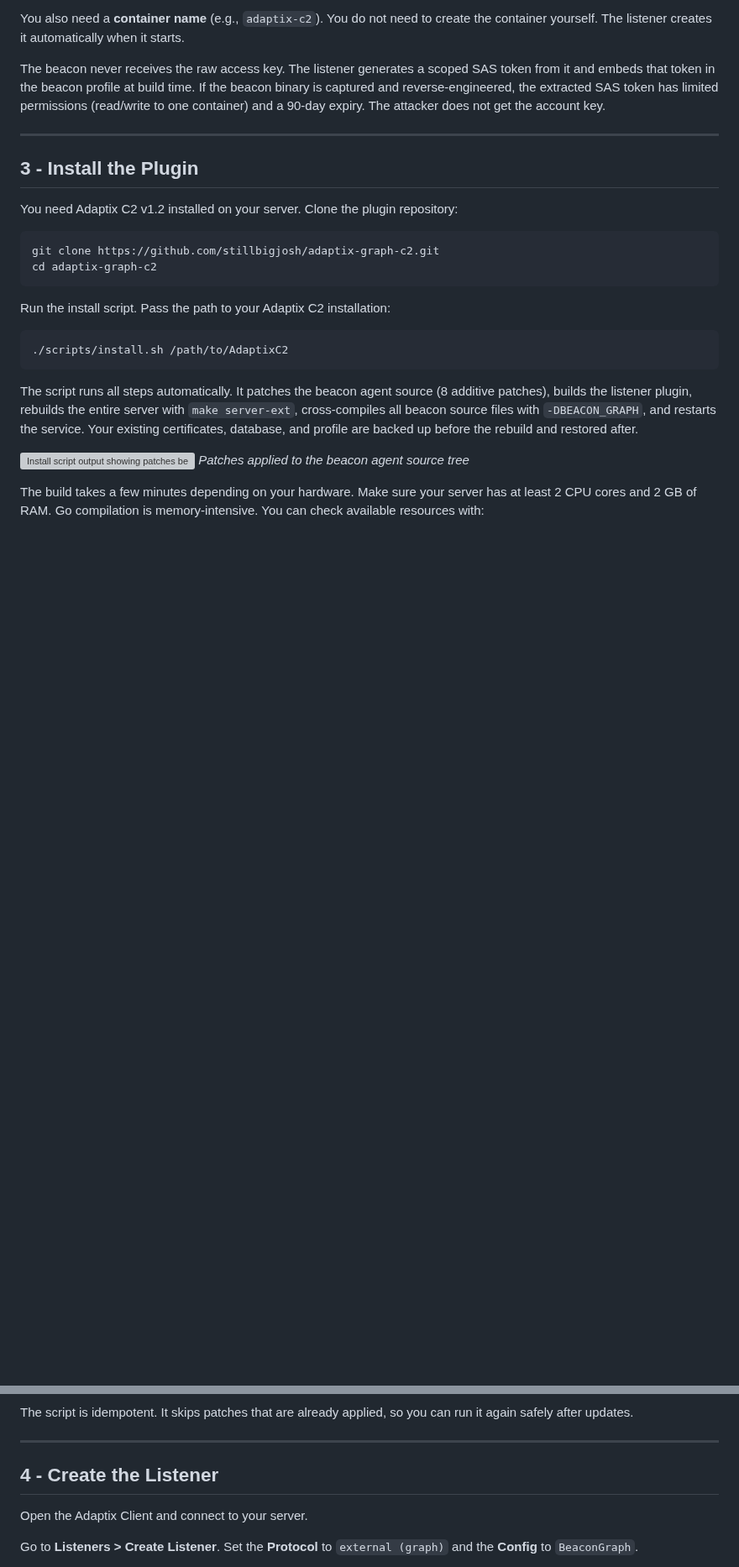
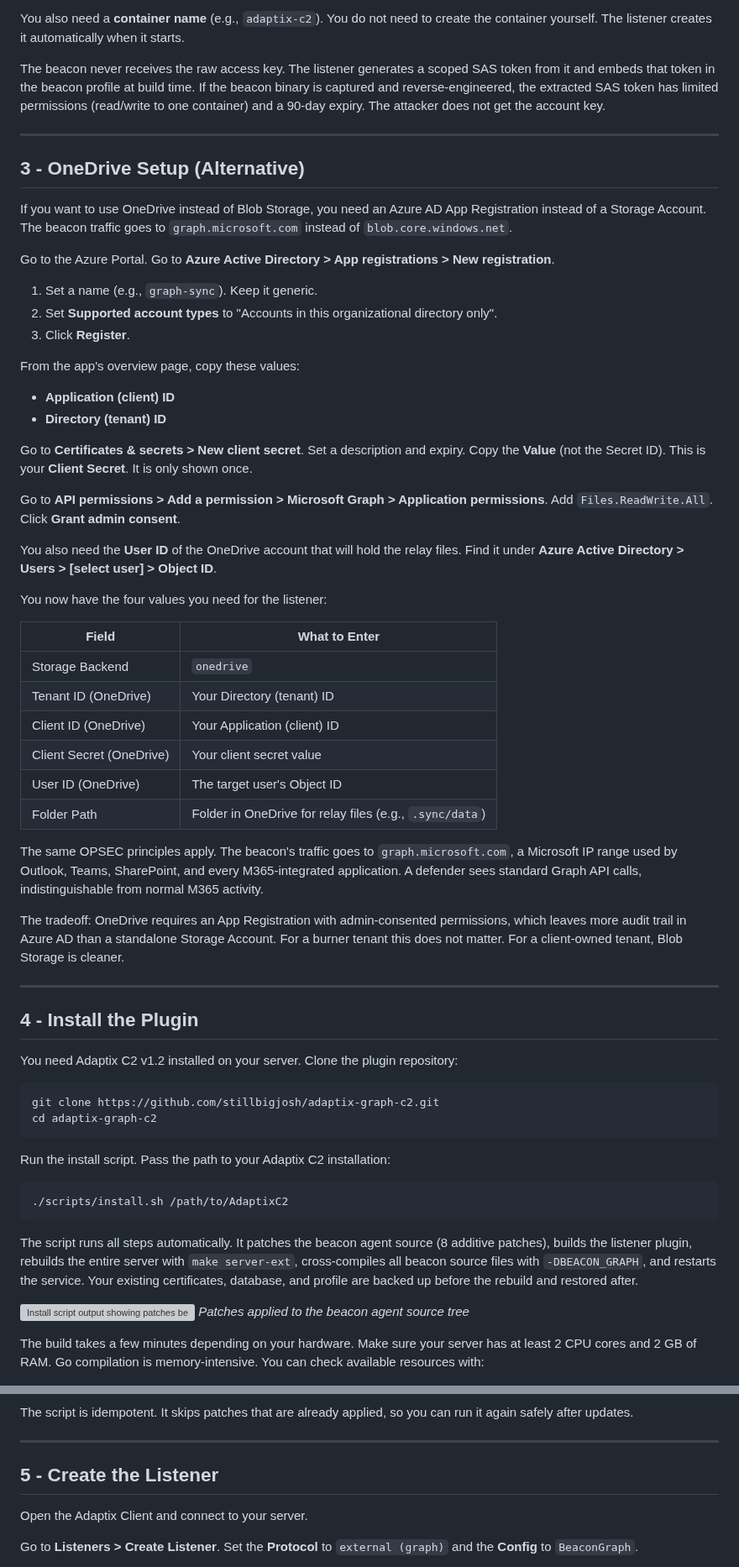
Before and after one commit to stillbigjosh/stillbigjosh.github.io, a Markdown page: writeups/adaptix-graph-c2.md, 2 parts joined by grey strips. Shown at 84% size. Drawn GitHub-style; blank space fills up the shorter version; grey boxes are pictures that could not be loaded.

Commit message:
numbering

```diff
--- a/writeups/adaptix-graph-c2.md
+++ b/writeups/adaptix-graph-c2.md
@@ -97,7 +97,44 @@ The beacon never receives the raw access key. The listener generates a scoped SA
 
 ---
 
-## 3 - Install the Plugin
+## 3 - OneDrive Setup (Alternative)
+
+If you want to use OneDrive instead of Blob Storage, you need an Azure AD App Registration instead of a Storage Account. The beacon traffic goes to `graph.microsoft.com` instead of `blob.core.windows.net`.
+
+Go to the Azure Portal. Go to **Azure Active Directory > App registrations > New registration**.
+
+1. Set a name (e.g., `graph-sync`). Keep it generic.
+2. Set **Supported account types** to "Accounts in this organizational directory only".
+3. Click **Register**.
+
+From the app's overview page, copy these values:
+- **Application (client) ID**
+- **Directory (tenant) ID**
+
+Go to **Certificates & secrets > New client secret**. Set a description and expiry. Copy the **Value** (not the Secret ID). This is your **Client Secret**. It is only shown once.
+
+Go to **API permissions > Add a permission > Microsoft Graph > Application permissions**. Add `Files.ReadWrite.All`. Click **Grant admin consent**.
+
+You also need the **User ID** of the OneDrive account that will hold the relay files. Find it under **Azure Active Directory > Users > [select user] > Object ID**.
+
+You now have the four values you need for the listener:
+
+| Field | What to Enter |
+|-------|---------------|
+| Storage Backend | `onedrive` |
+| Tenant ID (OneDrive) | Your Directory (tenant) ID |
+| Client ID (OneDrive) | Your Application (client) ID |
+| Client Secret (OneDrive) | Your client secret value |
+| User ID (OneDrive) | The target user's Object ID |
+| Folder Path | Folder in OneDrive for relay files (e.g., `.sync/data`) |
+
+The same OPSEC principles apply. The beacon's traffic goes to `graph.microsoft.com`, a Microsoft IP range used by Outlook, Teams, SharePoint, and every M365-integrated application. A defender sees standard Graph API calls, indistinguishable from normal M365 activity.
+
+The tradeoff: OneDrive requires an App Registration with admin-consented permissions, which leaves more audit trail in Azure AD than a standalone Storage Account. For a burner tenant this does not matter. For a client-owned tenant, Blob Storage is cleaner.
+
+---
+
+## 4 - Install the Plugin
 
 You need Adaptix C2 v1.2 installed on your server. Clone the plugin repository:
 
@@ -132,7 +169,7 @@ The script is idempotent. It skips patches that are already applied, so you can
 
 ---
 
-## 4 - Create the Listener
+## 5 - Create the Listener
 
 Open the Adaptix Client and connect to your server.
 
```
Also changed, not shown: other parts of writeups/adaptix-graph-c2.md (+3 -3 lines).
